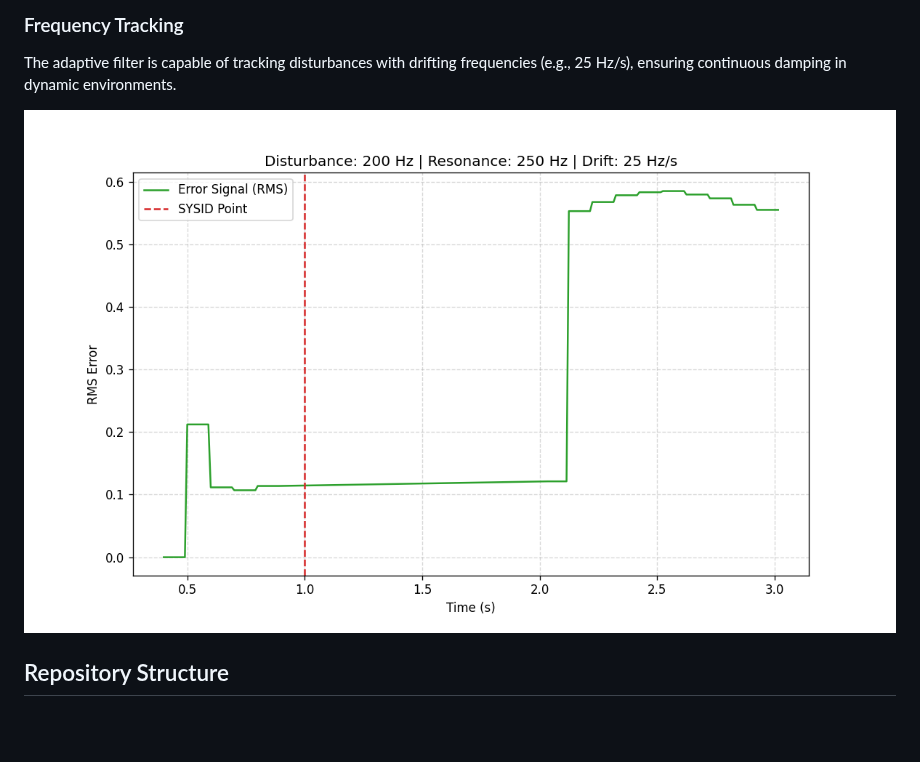
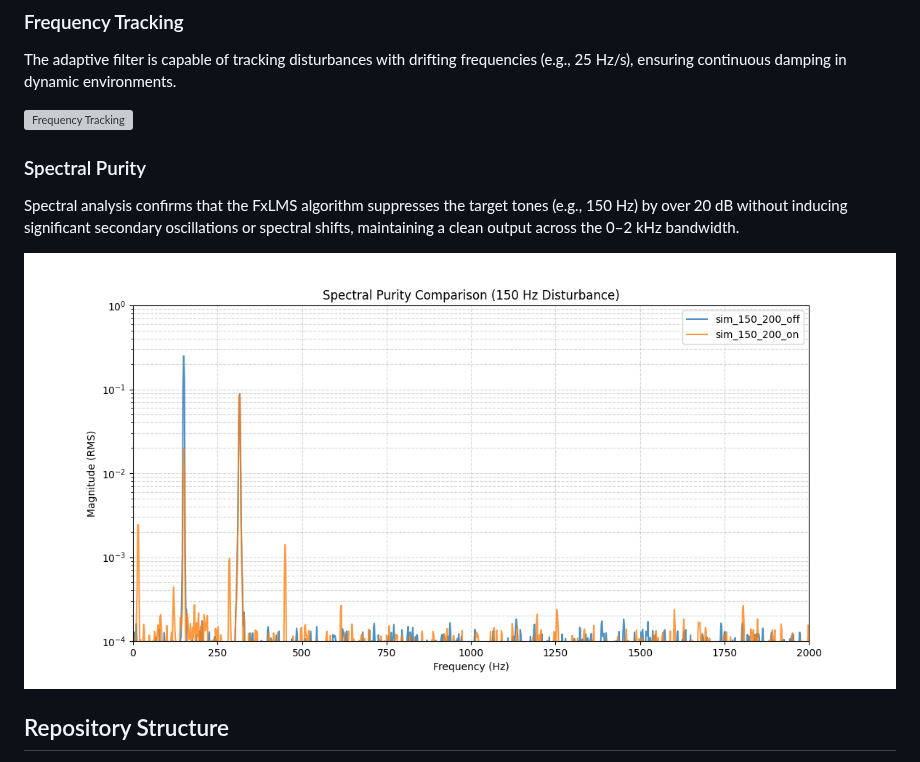
Before and after one commit to piotrcurious/vibration_damper, a Markdown page: README.md, the part around the change. Rendered like a GitHub page; pictures changed too: simulator/result_200_250_25.png (deleted), simulator/spectrum_comparison_150_v2.png (added); blank space fills up the shorter version; grey boxes are pictures that could not be loaded.

```diff
--- a/README.md
+++ b/README.md
@@ -21,6 +21,11 @@ The system identifies the secondary path (actuator-to-sensor delay and resonance
 The adaptive filter is capable of tracking disturbances with drifting frequencies (e.g., 25 Hz/s), ensuring continuous damping in dynamic environments.
 
 ![Frequency Tracking](simulator/result_200_250_25.png)
+
+### Spectral Purity
+Spectral analysis confirms that the FxLMS algorithm suppresses the target tones (e.g., 150 Hz) by over 20 dB without inducing significant secondary oscillations or spectral shifts, maintaining a clean output across the 0–2 kHz bandwidth.
+
+![Spectral Purity](simulator/spectrum_comparison_150_v2.png)
 
 ## Repository Structure
 
```
Also changed, not shown: simulator/result_150_200_0.png (deleted), simulator/spectrum_drift_v2.png (added), 4 other files.
